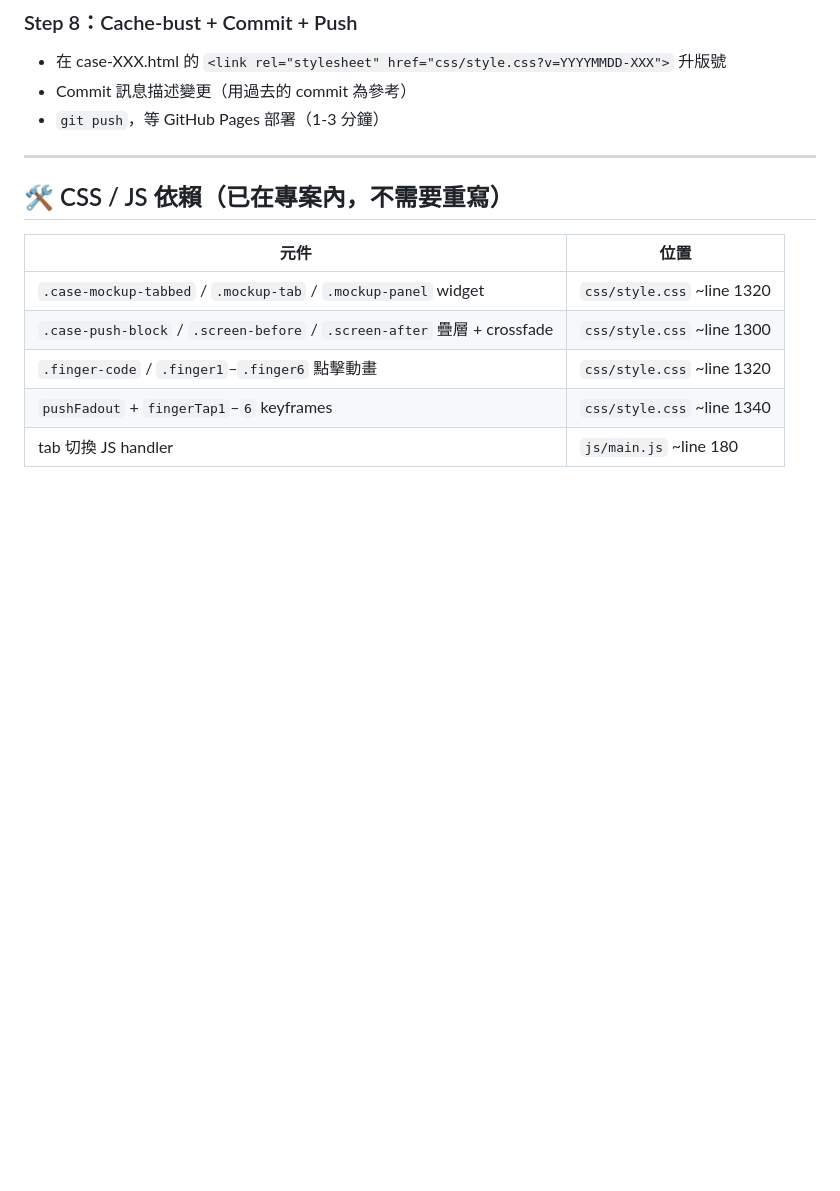
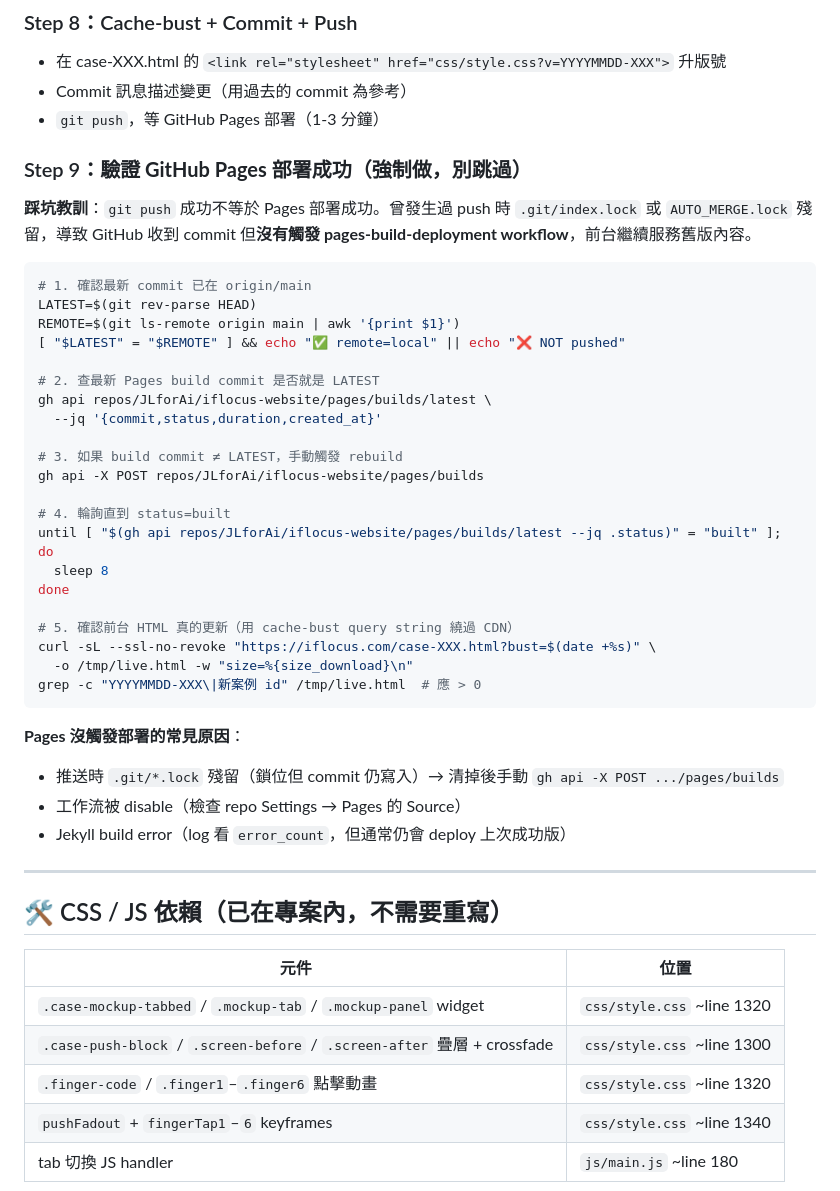
Before and after one commit to JLforAi/iflocus-website, a Markdown page: CASE-PAGE-PLAYBOOK.md, the part around the change. GitHub-like rendering; blank space fills up the shorter version.

Commit message:
docs(playbook): 新增 Step 9 — 強制驗證 GitHub Pages 部署是否真的成功
踩坑教訓：git push 成功不等於 Pages 部署成功。
- index.lock / AUTO_MERGE.lock 殘留時，commit 寫入但 workflow 未觸發
- 結果前台繼續服務舊版，cache-bust 也救不了

新增驗證流程：
1. 比對 local HEAD vs origin/main
2. gh api 查最新 build commit
3. 不符就手動 POST /pages/builds 觸發
4. 輪詢直到 status=built
5. 用 cache-bust query string 確認前台 HTML 真的更新

Co-Authored-By: Claude Sonnet 4.6 <noreply@anthropic.com>

````diff
--- a/CASE-PAGE-PLAYBOOK.md
+++ b/CASE-PAGE-PLAYBOOK.md
@@ -223,6 +223,39 @@ done
 - Commit 訊息描述變更（用過去的 commit 為參考）
 - `git push`，等 GitHub Pages 部署（1-3 分鐘）
 
+### Step 9：**驗證 GitHub Pages 部署成功**（**強制做，別跳過**）
+
+**踩坑教訓**：`git push` 成功不等於 Pages 部署成功。曾發生過 push 時 `.git/index.lock` 或 `AUTO_MERGE.lock` 殘留，導致 GitHub 收到 commit 但**沒有觸發 pages-build-deployment workflow**，前台繼續服務舊版內容。
+
+```bash
+# 1. 確認最新 commit 已在 origin/main
+LATEST=$(git rev-parse HEAD)
+REMOTE=$(git ls-remote origin main | awk '{print $1}')
+[ "$LATEST" = "$REMOTE" ] && echo "✅ remote=local" || echo "❌ NOT pushed"
+
+# 2. 查最新 Pages build commit 是否就是 LATEST
+gh api repos/JLforAi/iflocus-website/pages/builds/latest \
+  --jq '{commit,status,duration,created_at}'
+
+# 3. 如果 build commit ≠ LATEST，手動觸發 rebuild
+gh api -X POST repos/JLforAi/iflocus-website/pages/builds
+
+# 4. 輪詢直到 status=built
+until [ "$(gh api repos/JLforAi/iflocus-website/pages/builds/latest --jq .status)" = "built" ]; do
+  sleep 8
+done
+
+# 5. 確認前台 HTML 真的更新（用 cache-bust query string 繞過 CDN）
+curl -sL --ssl-no-revoke "https://iflocus.com/case-XXX.html?bust=$(date +%s)" \
+  -o /tmp/live.html -w "size=%{size_download}\n"
+grep -c "YYYYMMDD-XXX\|新案例 id" /tmp/live.html  # 應 > 0
+```
+
+**Pages 沒觸發部署的常見原因**：
+- 推送時 `.git/*.lock` 殘留（鎖位但 commit 仍寫入）→ 清掉後手動 `gh api -X POST .../pages/builds`
+- 工作流被 disable（檢查 repo Settings → Pages 的 Source）
+- Jekyll build error（log 看 `error_count`，但通常仍會 deploy 上次成功版）
+
 ---
 
 ## 🛠️ CSS / JS 依賴（已在專案內，不需要重寫）
````
